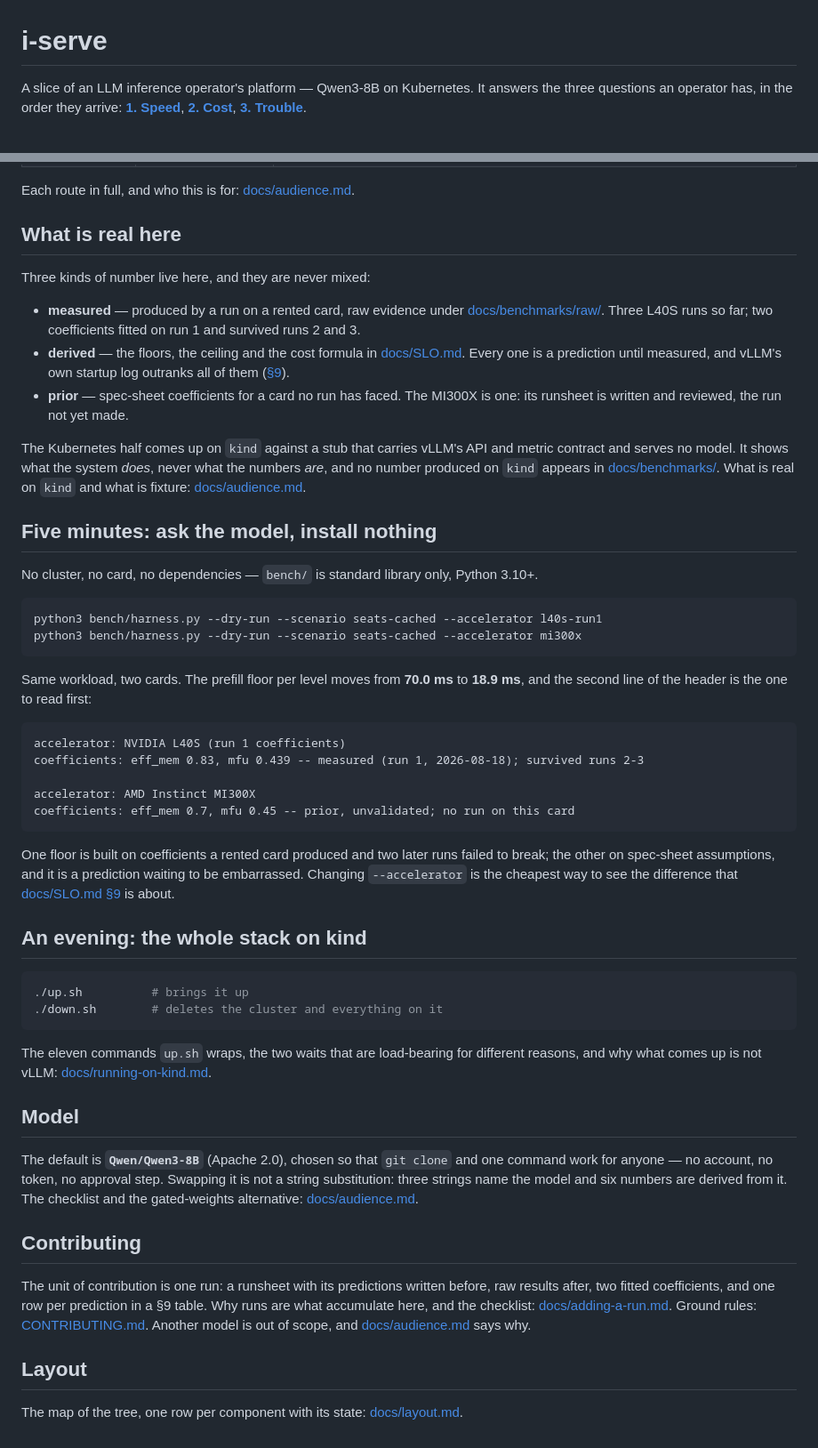
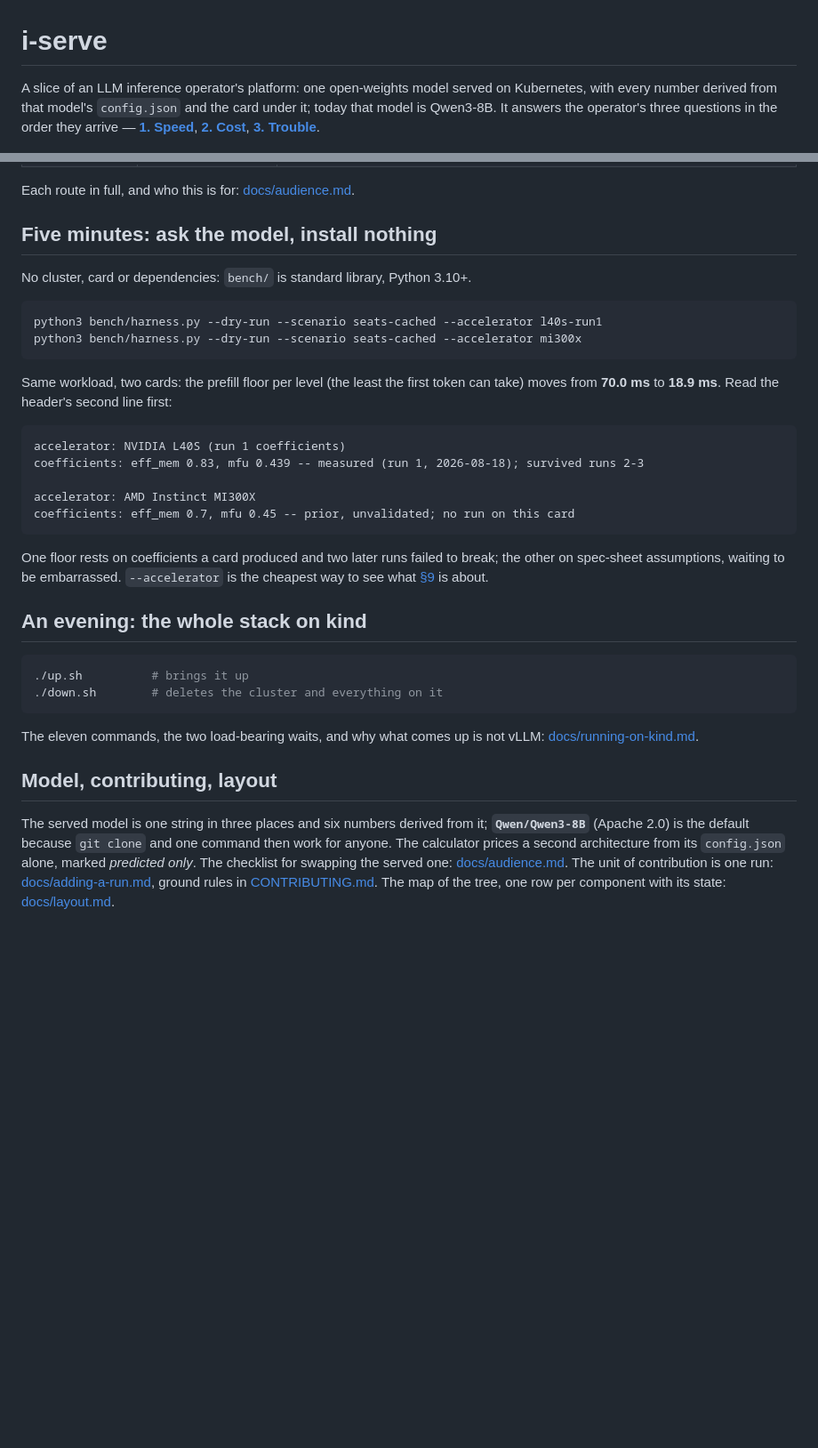
Before and after one commit to Assailable-creepingwillow3548/i-serve, a Markdown page: README.md, 2 parts joined by grey strips. Shown at 89% size. Rendered like a GitHub page; blank space fills up the shorter version.

````diff
--- a/README.md
+++ b/README.md
@@ -1,7 +1,9 @@
 # i-serve
 
-A slice of an LLM inference operator's platform — Qwen3-8B on Kubernetes. It
-answers the three questions an operator has, in the order they arrive:
+A slice of an LLM inference operator's platform: one open-weights model served
+on Kubernetes, with every number derived from that model's `config.json` and the
+card under it; today that model is Qwen3-8B. It answers the operator's three
+questions in the order they arrive —
 [**1. Speed**](#1-speed--how-fast-should-each-word-appear),
 [**2. Cost**](#2-cost--what-does-a-million-tokens-cost-at-that-speed),
 [**3. Trouble**](#3-trouble--it-got-slow-where-do-you-look-first).
@@ -113,37 +121,18 @@ Row by row, with the coefficient each used: §9 of every report in
 
 Each route in full, and who this is for: [docs/audience.md](docs/audience.md).
 
-## What is real here
-
-Three kinds of number live here, and they are never mixed:
-
-- **measured** — produced by a run on a rented card, raw evidence under
-  [docs/benchmarks/raw/](docs/benchmarks/raw/). Three L40S runs so far; two
-  coefficients fitted on run 1 and survived runs 2 and 3.
-- **derived** — the floors, the ceiling and the cost formula in
-  [docs/SLO.md](docs/SLO.md). Every one is a prediction until measured, and
-  vLLM's own startup log outranks all of them ([§9](docs/SLO.md)).
-- **prior** — spec-sheet coefficients for a card no run has faced. The MI300X is
-  one: its runsheet is written and reviewed, the run not yet made.
-
-The Kubernetes half comes up on `kind` against a stub that carries vLLM's API and
-metric contract and serves no model. It shows what the system *does*, never what
-the numbers *are*, and no number produced on `kind` appears in
-[docs/benchmarks/](docs/benchmarks/). What is real on `kind` and what is fixture:
-[docs/audience.md](docs/audience.md).
-
 ## Five minutes: ask the model, install nothing
 
-No cluster, no card, no dependencies — `bench/` is standard library only,
-Python 3.10+.
+No cluster, card or dependencies: `bench/` is standard library, Python 3.10+.
 
 ```bash
 python3 bench/harness.py --dry-run --scenario seats-cached --accelerator l40s-run1
 python3 bench/harness.py --dry-run --scenario seats-cached --accelerator mi300x
 ```
 
-Same workload, two cards. The prefill floor per level moves from **70.0 ms** to
-**18.9 ms**, and the second line of the header is the one to read first:
+Same workload, two cards: the prefill floor per level (the least the first token
+can take) moves from **70.0 ms** to **18.9 ms**. Read the header's second line
+first:
 
 ```text
 accelerator: NVIDIA L40S (run 1 coefficients)
@@ -153,10 +142,9 @@ accelerator: AMD Instinct MI300X
 coefficients: eff_mem 0.7, mfu 0.45 -- prior, unvalidated; no run on this card
 ```
 
-One floor is built on coefficients a rented card produced and two later runs
-failed to break; the other on spec-sheet assumptions, and it is a prediction
-waiting to be embarrassed. Changing `--accelerator` is the cheapest way to see
-the difference that [docs/SLO.md §9](docs/SLO.md) is about.
+One floor rests on coefficients a card produced and two later runs failed to
+break; the other on spec-sheet assumptions, waiting to be embarrassed.
+`--accelerator` is the cheapest way to see what [§9](docs/SLO.md) is about.
 
 ## An evening: the whole stack on kind
 
@@ -165,28 +153,16 @@ the difference that [docs/SLO.md §9](docs/SLO.md) is about.
 ./down.sh        # deletes the cluster and everything on it
 ```
 
-The eleven commands `up.sh` wraps, the two waits that are load-bearing for
-different reasons, and why what comes up is not vLLM:
-[docs/running-on-kind.md](docs/running-on-kind.md).
+The eleven commands, the two load-bearing waits, and why what comes up is not
+vLLM: [docs/running-on-kind.md](docs/running-on-kind.md).
 
-## Model
+## Model, contributing, layout
 
-The default is **`Qwen/Qwen3-8B`** (Apache 2.0), chosen so that `git clone` and
-one command work for anyone — no account, no token, no approval step. Swapping it
-is not a string substitution: three strings name the model and six numbers are
-derived from it. The checklist and the gated-weights alternative:
-[docs/audience.md](docs/audience.md#changing-the-model).
-
-## Contributing
-
-The unit of contribution is one run: a runsheet with its predictions written
-before, raw results after, two fitted coefficients, and one row per prediction in
-a §9 table. Why runs are what accumulate here, and the checklist:
-[docs/adding-a-run.md](docs/adding-a-run.md). Ground rules:
-[CONTRIBUTING.md](CONTRIBUTING.md). Another model is out of scope, and
-[docs/audience.md](docs/audience.md#changing-the-model) says why.
-
-## Layout
-
-The map of the tree, one row per component with its state:
-[docs/layout.md](docs/layout.md).
+The served model is one string in three places and six numbers derived from
+it; **`Qwen/Qwen3-8B`** (Apache 2.0) is the default because `git clone` and one
+command then work for anyone. The calculator prices a second architecture from
+its `config.json` alone, marked *predicted only*. The checklist for swapping the
+served one: [docs/audience.md](docs/audience.md#changing-the-model).
+The unit of contribution is one run: [docs/adding-a-run.md](docs/adding-a-run.md),
+ground rules in [CONTRIBUTING.md](CONTRIBUTING.md). The map of the tree, one row
+per component with its state: [docs/layout.md](docs/layout.md).
````
Also changed, not shown: other parts of README.md (+72 -66 lines), docs/layout.md (+20 -20 lines).
